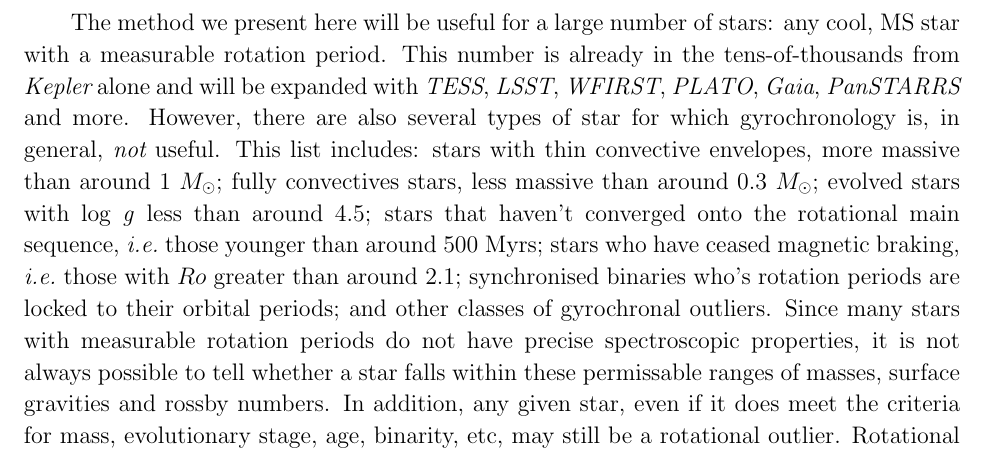
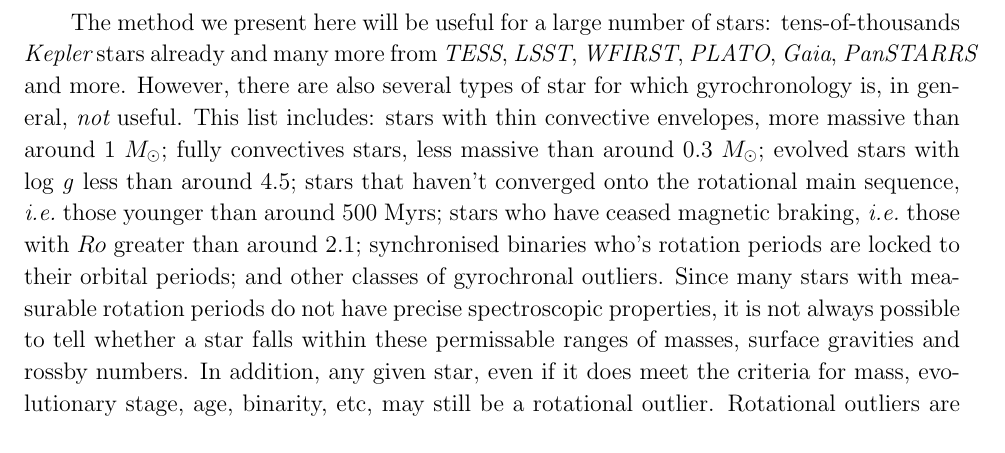
Before and after one commit to RuthAngus/stardate, a LaTeX paper (paper/ms.tex, which reads paper/discussion.tex): part of page 16 of 20, cut so that both start at the same text. Compiled offline with pdfLaTeX.

Commit message:
more writing

```diff
--- a/paper/discussion.tex
+++ b/paper/discussion.tex
@@ -62,8 +53,7 @@ of mass measurements from our simulated star sample.
 %   - How will this be used/what will it be useful for?
-The method we present here will be useful for a large number of stars: any
-cool, MS star with a measurable rotation period.
-This number is already in the tens-of-thousands from \kepler\ alone and will
-be expanded with \tess, \lsst, \wfirst, \plato, \gaia, \panstarrs\ and more.
+The method we present here will be useful for a large number of stars:
+tens-of-thousands \kepler\ stars already and many more from
+\tess, \lsst, \wfirst, \plato, \gaia, \panstarrs\ and more.
 %   - Where is it not useful?
 However, there are also several types of star for which gyrochronology is, in
 general, {\it not} useful.
```
Also changed, not shown: paper/discussion.tex (20 more changed lines).
